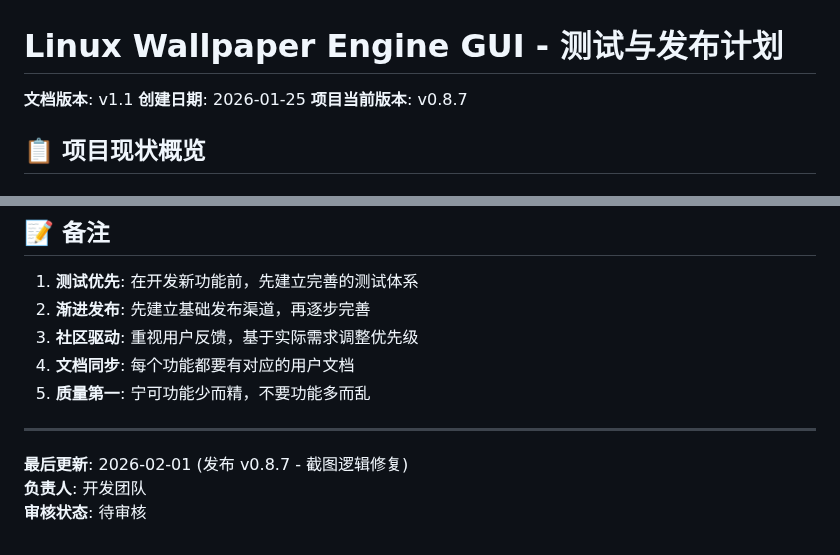
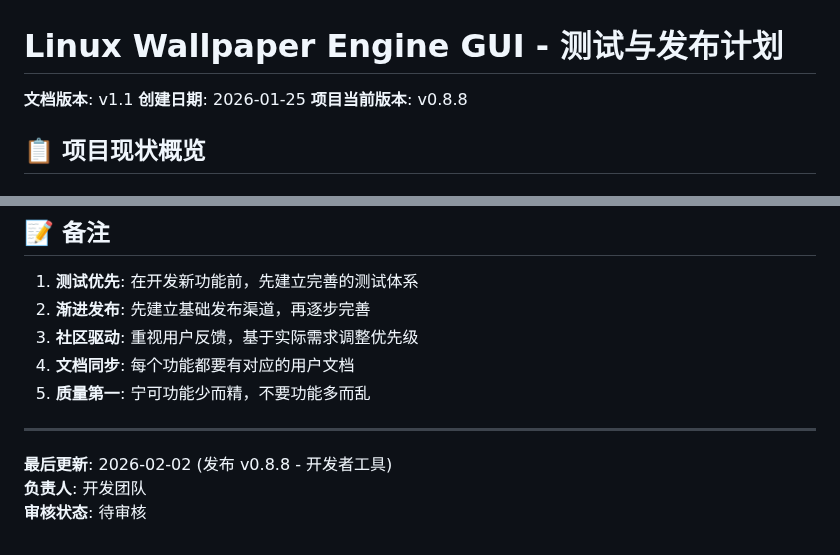
Before and after one commit to Suhoiyis/gui-for-linux-wallpaperengine, a Markdown page: TESTING_AND_RELEASE_PLAN.md, 2 parts joined by grey strips. Rendered like a GitHub page.

Commit message:
docs: release v0.8.8 (2026-02-02)
- Add restart button feature (dev tool)
- Update top bar counter style
- Bump version references

```diff
--- a/TESTING_AND_RELEASE_PLAN.md
+++ b/TESTING_AND_RELEASE_PLAN.md
@@ -2,7 +2,7 @@
 
 **文档版本**: v1.1
 **创建日期**: 2026-01-25
-**项目当前版本**: v0.8.7
+**项目当前版本**: v0.8.8
 
 ## 📋 项目现状概览
 
@@ -777,6 +777,6 @@ linux-wallpaperengine --screen-root DP-1 --bg 11111111 --screen-root HDMI-A-1 --
 
 ---
 
-**最后更新**: 2026-02-01 (发布 v0.8.7 - 截图逻辑修复)
+**最后更新**: 2026-02-02 (发布 v0.8.8 - 开发者工具)
 **负责人**: 开发团队
 **审核状态**: 待审核
```
Also changed, not shown: other parts of TESTING_AND_RELEASE_PLAN.md (+1 -1 lines), CHANGELOG.md (+10 -0 lines), README.md (+2 -2 lines).
